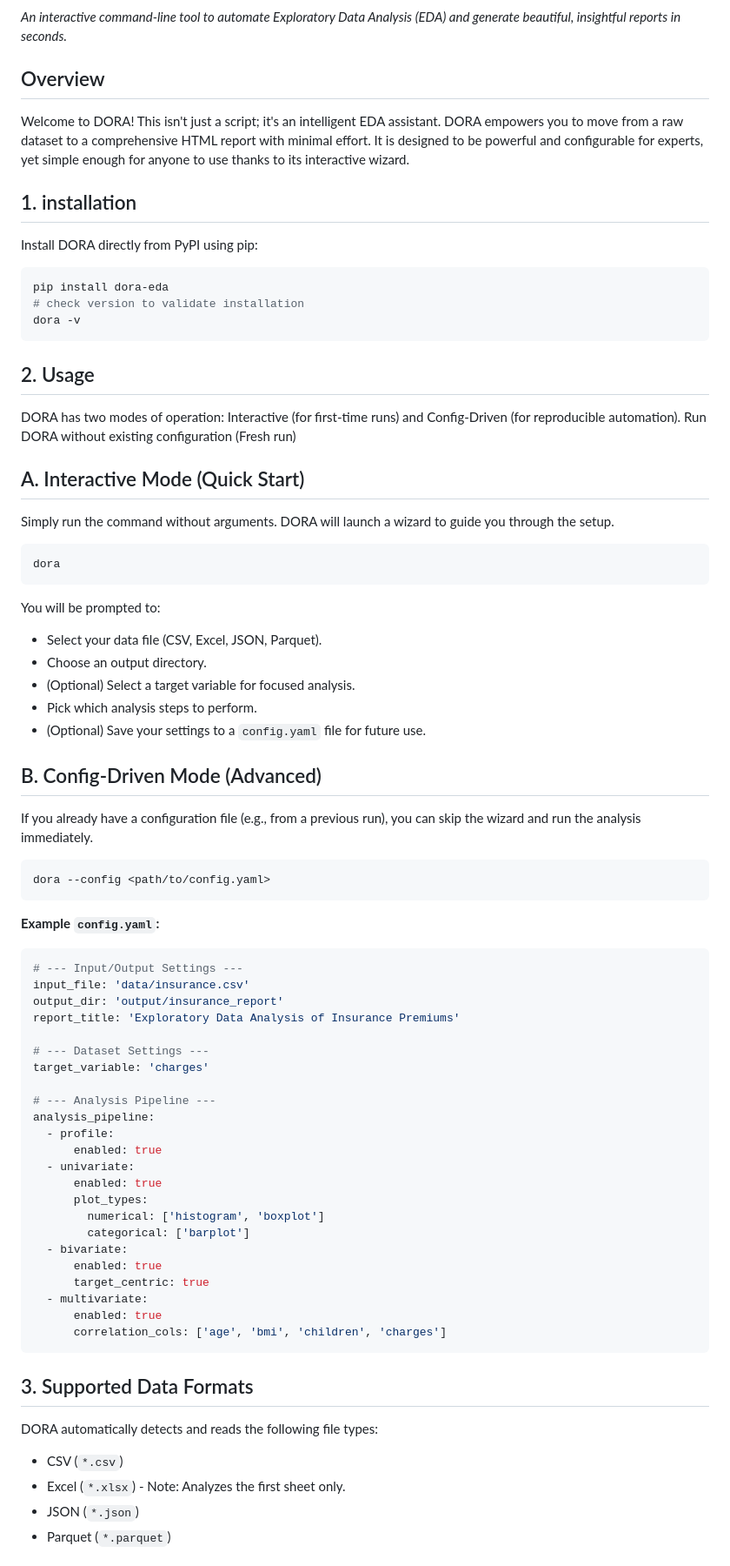
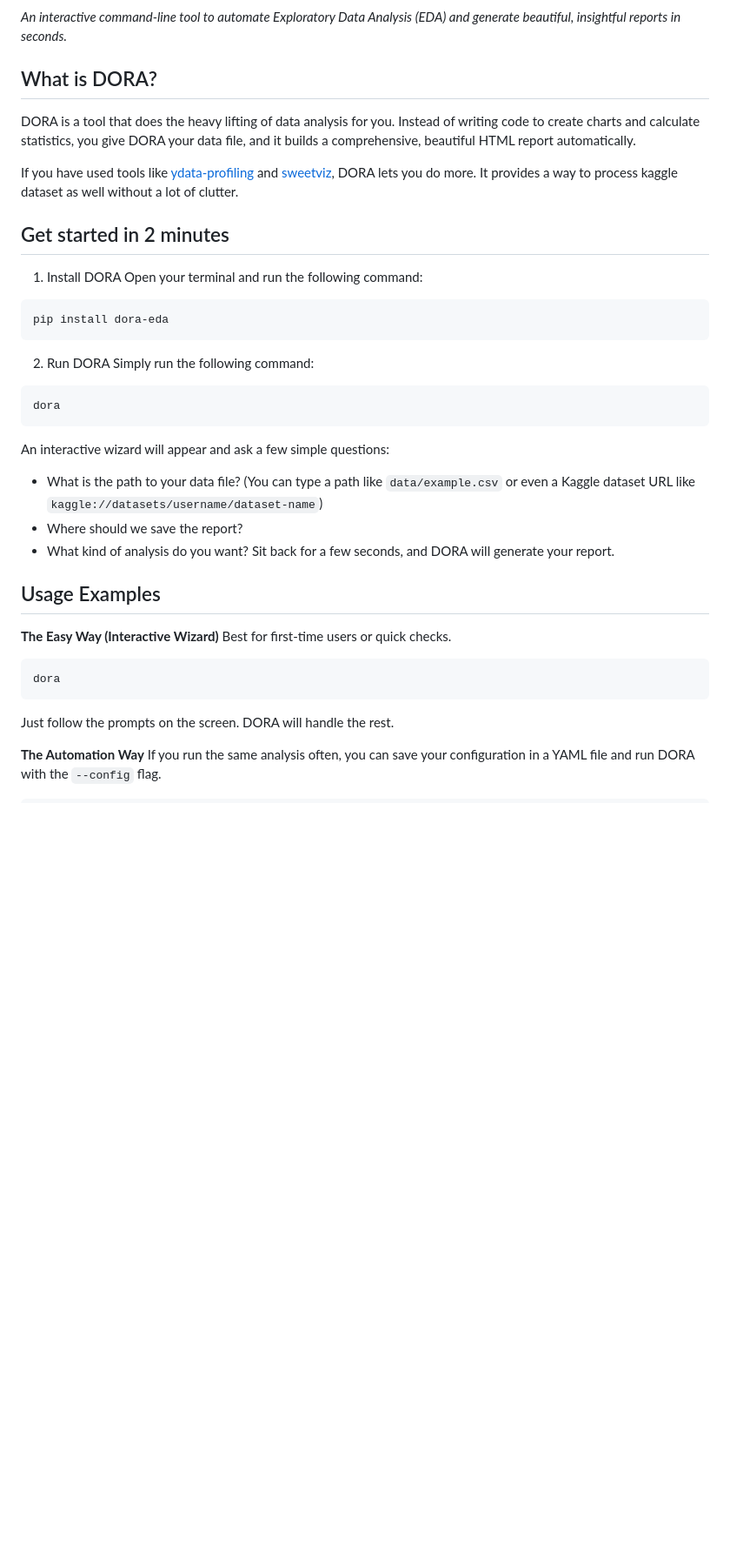
Before and after one commit to Asifdotexe/DORA, a Markdown page: README.md, the part around the change printed below. Shown: that part at 87% size. GitHub-like rendering; blank space fills up the shorter version.

Commit message:
#44 updated the readme file

````diff
--- a/README.md
+++ b/README.md
@@ -8,73 +12,44 @@
 An interactive command-line tool to automate Exploratory Data Analysis (EDA) and generate beautiful, insightful reports in seconds.
 </em>
 
-## Overview
+## What is DORA?
 
-Welcome to DORA! This isn't just a script; it's an intelligent EDA assistant. DORA empowers you to move from a raw dataset to a comprehensive HTML report with minimal effort. It is designed to be powerful and configurable for experts, yet simple enough for anyone to use thanks to its interactive wizard.
+DORA is a tool that does the heavy lifting of data analysis for you. Instead of writing code to create charts and calculate statistics, you give DORA your data file, and it builds a comprehensive, beautiful HTML report automatically.
 
+If you have used tools like [ydata-profiling](https://github.com/ydataai/ydata-profiling) and [sweetviz](https://pypi.org/project/sweetviz/), DORA lets you do more. It provides a way to process kaggle dataset as well without a lot of clutter.
 
-## 1. installation
-Install DORA directly from PyPI using pip:
+## Get started in 2 minutes
+
+1. Install DORA
+Open your terminal and run the following command:
+
 ```bash
 pip install dora-eda
-# check version to validate installation
-dora -v
 ```
 
-## 2. Usage
-DORA has two modes of operation: Interactive (for first-time runs) and Config-Driven (for reproducible automation).
-Run DORA without existing configuration (Fresh run)
-
-## A. Interactive Mode (Quick Start)
-Simply run the command without arguments. DORA will launch a wizard to guide you through the setup.
+2. Run DORA
+Simply run the following command:
 
 ```bash
 dora
 ```
-You will be prompted to:
-- Select your data file (CSV, Excel, JSON, Parquet).
-- Choose an output directory.
-- (Optional) Select a target variable for focused analysis.
-- Pick which analysis steps to perform.
-- (Optional) Save your settings to a `config.yaml` file for future use.
+An interactive wizard will appear and ask a few simple questions:
+- What is the path to your data file? (You can type a path like `data/example.csv` or even a Kaggle dataset URL like `kaggle://datasets/username/dataset-name`)
+- Where should we save the report?
+- What kind of analysis do you want?
+Sit back for a few seconds, and DORA will generate your report.
 
-## B. Config-Driven Mode (Advanced)
-If you already have a configuration file (e.g., from a previous run), you can skip the wizard and run the analysis immediately.
+## Usage Examples
+
+**The Easy Way (Interactive Wizard)**
+Best for first-time users or quick checks.
 
 ```bash
-dora --config <path/to/config.yaml>
+dora
 ```
 
-**Example `config.yaml`:**
+Just follow the prompts on the screen. DORA will handle the rest.
+
+**The Automation Way**
+If you run the same analysis often, you can save your configuration in a YAML file and run DORA with the `--config` flag.
 ```bash
-# --- Input/Output Settings ---
-input_file: 'data/insurance.csv'
-output_dir: 'output/insurance_report'
-report_title: 'Exploratory Data Analysis of Insurance Premiums'
-
-# --- Dataset Settings ---
-target_variable: 'charges'
-
-# --- Analysis Pipeline ---
-analysis_pipeline:
-  - profile:
-      enabled: true
-  - univariate:
-      enabled: true
-      plot_types:
-        numerical: ['histogram', 'boxplot']
-        categorical: ['barplot']
-  - bivariate:
-      enabled: true
-      target_centric: true
-  - multivariate:
-      enabled: true
-      correlation_cols: ['age', 'bmi', 'children', 'charges']
-```
-## 3. Supported Data Formats
-DORA automatically detects and reads the following file types:
-- CSV (`*.csv`)
-- Excel (`*.xlsx`) - Note: Analyzes the first sheet only.
-- JSON (`*.json`)
-- Parquet (`*.parquet`)
-
````
Also changed, not shown: other parts of README.md (+12 -54 lines), CONTRIBUTION.md (added), data/assets/demo-snippet.png (added), 1 other file.
